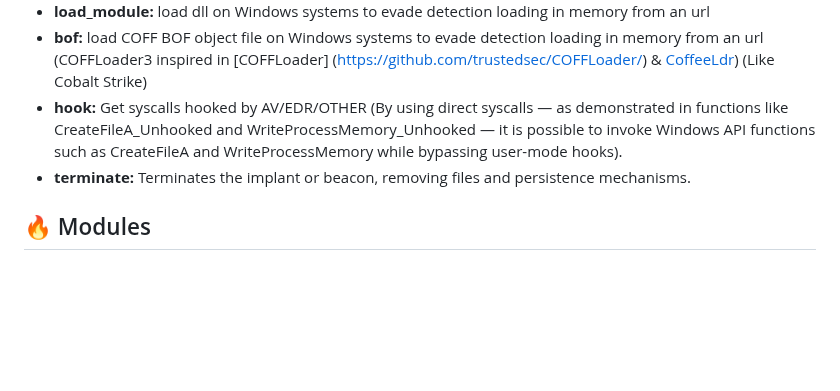
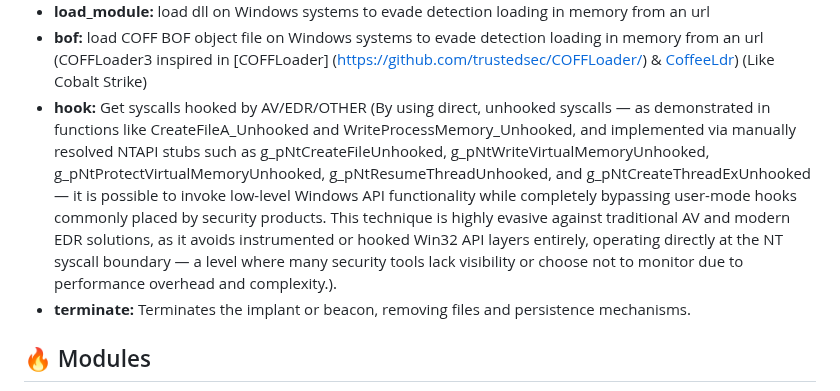
Before and after one commit to grisuno/beacon, a Markdown page: README.md, the part around the change. GitHub-like rendering; blank space fills up the shorter version.

```diff
--- a/README.md
+++ b/README.md
@@ -120,7 +120,7 @@ rule hellbird_Runtime_Behavior {
  - **amsi:** Bypass AMSI (Anti-Malware Scan Interface) on Windows systems to evade detection by PowerShell, WMI, and other scripting engines.
  - **load_module:** load dll on Windows systems to evade detection loading in memory from an url
  - **bof:** load COFF BOF object file on Windows systems to evade detection loading in memory from an url (COFFLoader3 inspired in [COFFLoader] (https://github.com/trustedsec/COFFLoader/) & [CoffeeLdr](https://github.com/Cracked5pider/CoffeeLdr)) (Like Cobalt Strike)
- - **hook:** Get syscalls hooked by AV/EDR/OTHER (By using direct syscalls — as demonstrated in functions like CreateFileA_Unhooked and WriteProcessMemory_Unhooked — it is possible to invoke Windows API functions such as CreateFileA and WriteProcessMemory while bypassing user-mode hooks).
+ - **hook:** Get syscalls hooked by AV/EDR/OTHER (By using direct, unhooked syscalls — as demonstrated in functions like CreateFileA_Unhooked and WriteProcessMemory_Unhooked, and implemented via manually resolved NTAPI stubs such as g_pNtCreateFileUnhooked, g_pNtWriteVirtualMemoryUnhooked, g_pNtProtectVirtualMemoryUnhooked, g_pNtResumeThreadUnhooked, and g_pNtCreateThreadExUnhooked — it is possible to invoke low-level Windows API functionality while completely bypassing user-mode hooks commonly placed by security products. This technique is highly evasive against traditional AV and modern EDR solutions, as it avoids instrumented or hooked Win32 API layers entirely, operating directly at the NT syscall boundary — a level where many security tools lack visibility or choose not to monitor due to performance overhead and complexity.).
  - **terminate:** Terminates the implant or beacon, removing files and persistence mechanisms.
 
 ## 🔥 Modules
```
